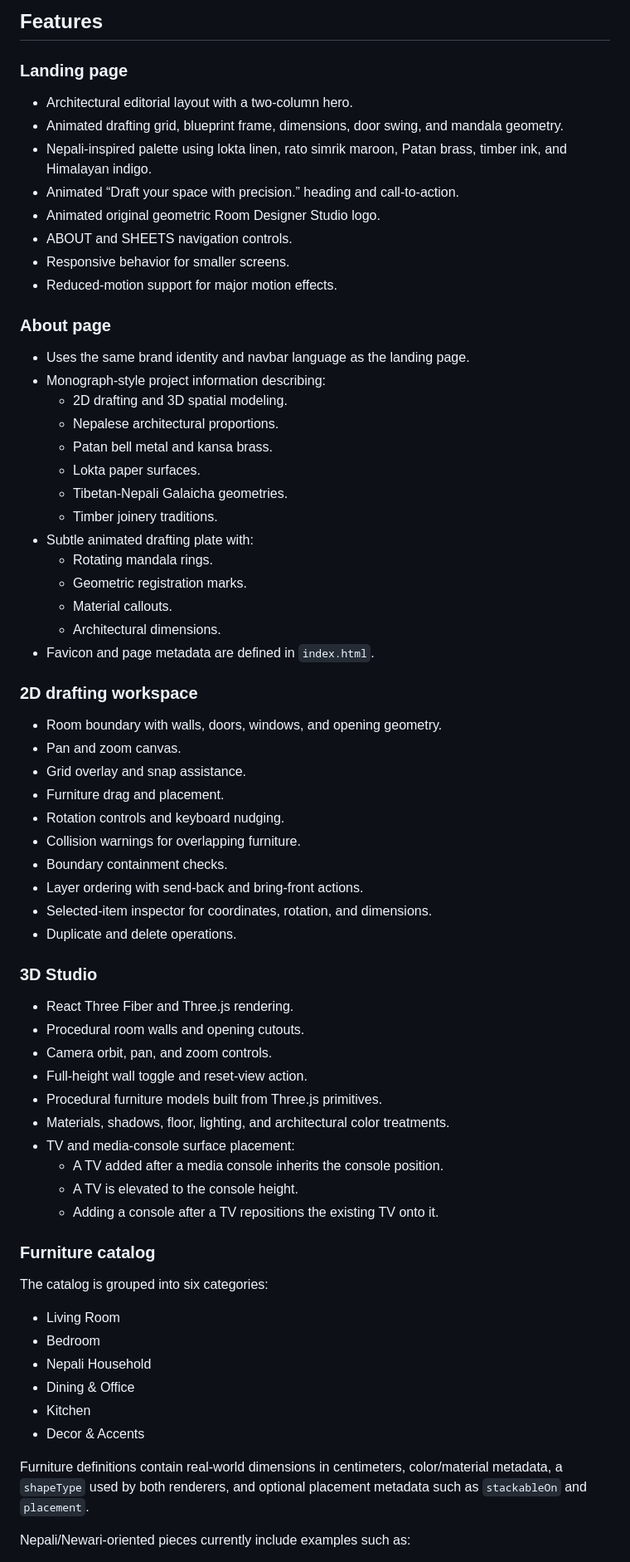
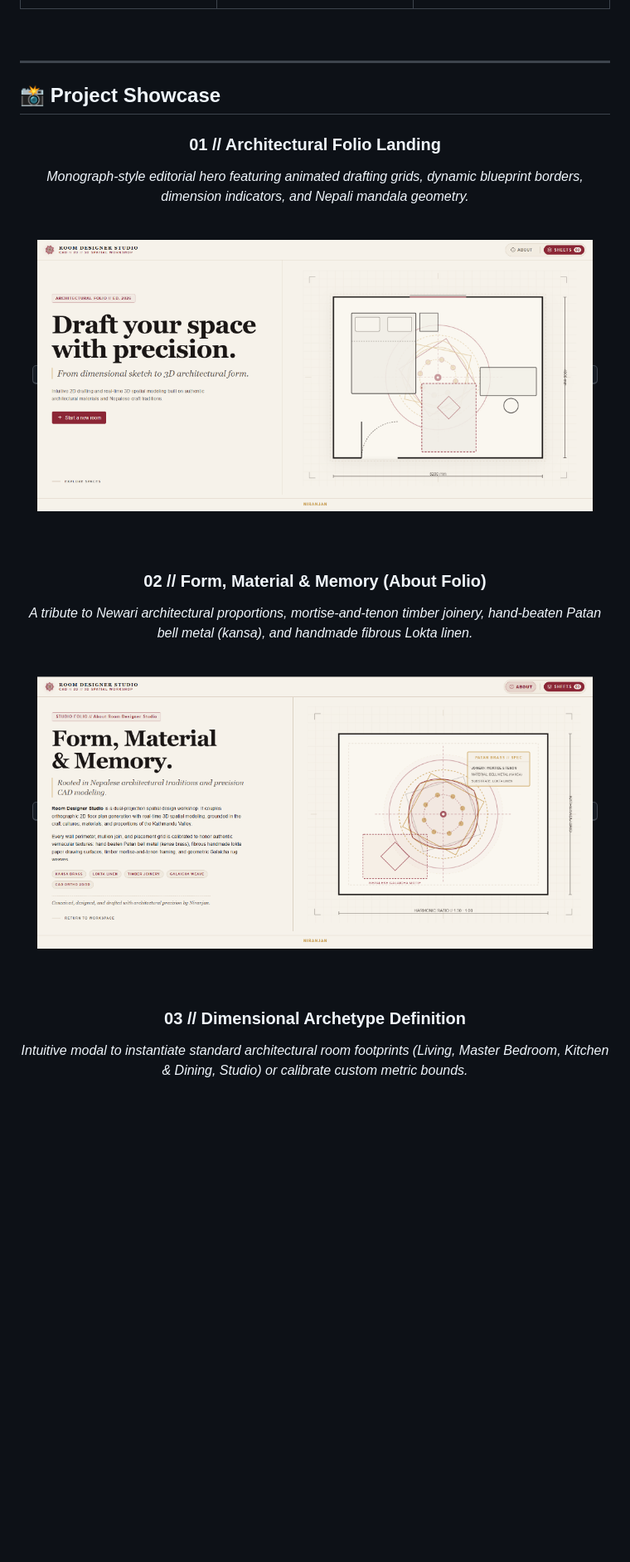
Before and after one commit to itsniranjannn/RoomDesigner, a Markdown page: README.md, the part around one of its changes. Shown at 83% size. GitHub-like rendering; pictures changed too: docs/assets/images/about-folio.png (added), docs/assets/images/hero-landing.png (added); blank space fills up the shorter version.

```diff
--- a/README.md
+++ b/README.md
@@ -42,75 +51,36 @@ the 3D view converts the same room and furniture data into meters for rendering.
 
-## Features
+<br/>
 
-### Landing page
+---
 
-- Architectural editorial layout with a two-column hero.
-- Animated drafting grid, blueprint frame, dimensions, door swing, and mandala geometry.
-- Nepali-inspired palette using lokta linen, rato simrik maroon, Patan brass, timber ink,
-  and Himalayan indigo.
-- Animated “Draft your space with precision.” heading and call-to-action.
-- Animated original geometric Room Designer Studio logo.
-- ABOUT and SHEETS navigation controls.
-- Responsive behavior for smaller screens.
-- Reduced-motion support for major motion effects.
+## 📸 Project Showcase
 
-### About page
+<div align="center">
 
-- Uses the same brand identity and navbar language as the landing page.
-- Monograph-style project information describing:
-  - 2D drafting and 3D spatial modeling.
-  - Nepalese architectural proportions.
-  - Patan bell metal and kansa brass.
-  - Lokta paper surfaces.
-  - Tibetan-Nepali Galaicha geometries.
-  - Timber joinery traditions.
-- Subtle animated drafting plate with:
-  - Rotating mandala rings.
-  - Geometric registration marks.
-  - Material callouts.
-  - Architectural dimensions.
-- Favicon and page metadata are defined in `index.html`.
+### 01 // Architectural Folio Landing
+*Monograph-style editorial hero featuring animated drafting grids, dynamic blueprint borders, dimension indicators, and Nepali mandala geometry.*
 
-### 2D drafting workspace
+<br/>
 
-- Room boundary with walls, doors, windows, and opening geometry.
-- Pan and zoom canvas.
-- Grid overlay and snap assistance.
-- Furniture drag and placement.
-- Rotation controls and keyboard nudging.
-- Collision warnings for overlapping furniture.
-- Boundary containment checks.
-- Layer ordering with send-back and bring-front actions.
-- Selected-item inspector for coordinates, rotation, and dimensions.
-- Duplicate and delete operations.
+<kbd>
+  <img src="docs/assets/images/hero-landing.png" alt="Editorial Landing" width="94%" />
+</kbd>
 
-### 3D Studio
+<br/><br/>
 
-- React Three Fiber and Three.js rendering.
-- Procedural room walls and opening cutouts.
-- Camera orbit, pan, and zoom controls.
-- Full-height wall toggle and reset-view action.
-- Procedural furniture models built from Three.js primitives.
-- Materials, shadows, floor, lighting, and architectural color treatments.
-- TV and media-console surface placement:
-  - A TV added after a media console inherits the console position.
-  - A TV is elevated to the console height.
-  - Adding a console after a TV repositions the existing TV onto it.
+### 02 // Form, Material & Memory (About Folio)
+*A tribute to Newari architectural proportions, mortise-and-tenon timber joinery, hand-beaten Patan bell metal (kansa), and handmade fibrous Lokta linen.*
 
-### Furniture catalog
+<br/>
 
-The catalog is grouped into six categories:
+<kbd>
+  <img src="docs/assets/images/about-folio.png" alt="About Studio Folio" width="94%" />
+</kbd>
 
-- Living Room
-- Bedroom
-- Nepali Household
-- Dining & Office
-- Kitchen
-- Decor & Accents
+<br/><br/>
 
-Furniture definitions contain real-world dimensions in centimeters, color/material
-metadata, a `shapeType` used by both renderers, and optional placement metadata such as
-`stackableOn` and `placement`.
+### 03 // Dimensional Archetype Definition
+*Intuitive modal to instantiate standard architectural room footprints (Living, Master Bedroom, Kitchen & Dining, Studio) or calibrate custom metric bounds.*
 
-Nepali/Newari-oriented pieces currently include examples such as:
+<br/>
 
```
Also changed, not shown: other parts of README.md (+212 -272 lines), docs/assets/images/2d-drafting-studio.png (added), docs/assets/images/3d-spatial-studio.png (added), docs/assets/images/room-modal.png (added).
